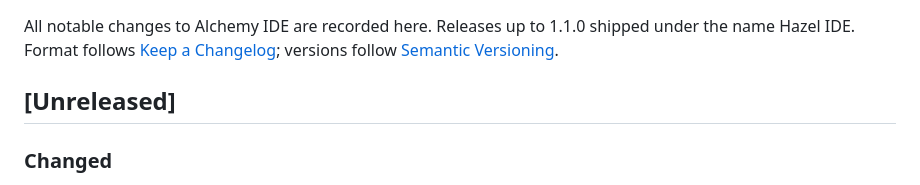
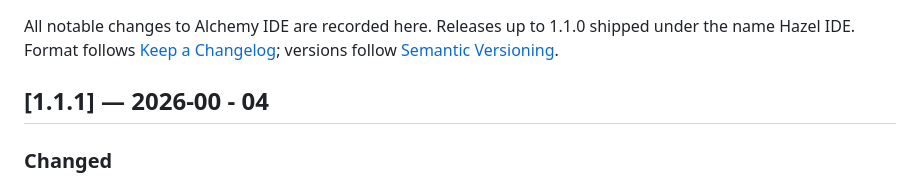
Before and after one commit to SibtainOcn/alchemy-IDE, a Markdown page: CHANGELOG.md, the part around the change. Drawn GitHub-style.

```diff
--- a/CHANGELOG.md
+++ b/CHANGELOG.md
@@ -5,7 +5,7 @@ the name Hazel IDE.
 Format follows [Keep a Changelog](https://keepachangelog.com/en/1.1.0/); versions follow
 [Semantic Versioning](https://semver.org/spec/v2.0.0.html).
 
-## [Unreleased]
+## [1.1.1] — 2026-00 - 04
 
 ### Changed
 - **The app is now Alchemy.** New name everywhere it is shown, a new mark, and a new
```
